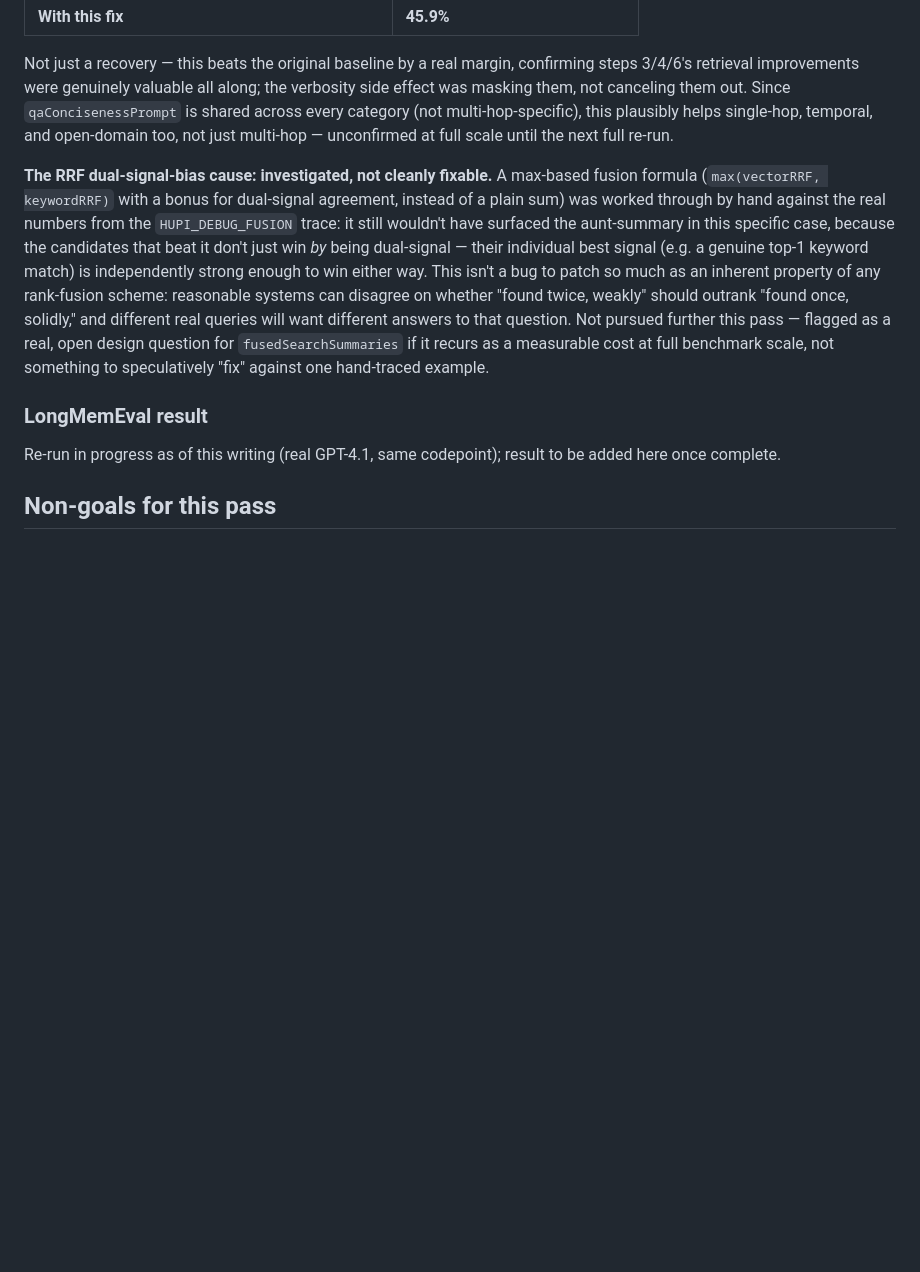
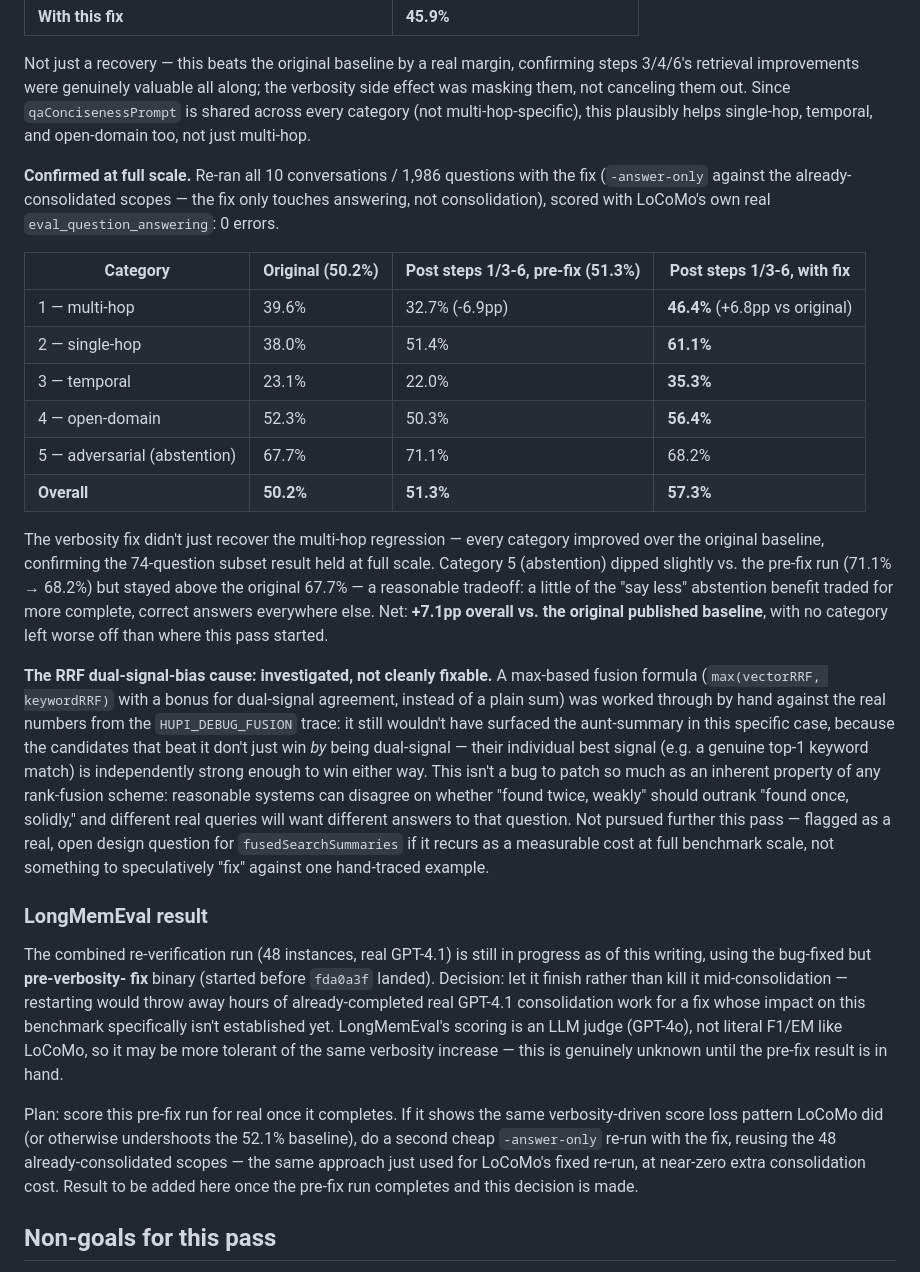
Before and after one commit to hupi-dev/hupi, a Markdown page: docs/BENCHMARK_IMPROVEMENT_PLAN.md, the part around the change. Rendered like a GitHub page; blank space fills up the shorter version.

Commit message:
Confirm verbosity fix at full LoCoMo scale: 57.3% (+7.1pp vs original 50.2%)
Full 10-conversation/1,986-question re-verification with the qaConcisenessPrompt
fix shows every category improved over the original baseline, not just a
recovery of the multi-hop regression. LongMemEval section updated to reflect
the still-running pre-fix combined re-verification and the plan for deciding
whether a fixed re-run is needed once it scores.

```diff
--- a/docs/BENCHMARK_IMPROVEMENT_PLAN.md
+++ b/docs/BENCHMARK_IMPROVEMENT_PLAN.md
@@ -356,8 +356,30 @@ margin, confirming steps 3/4/6's retrieval improvements were genuinely
 valuable all along; the verbosity side effect was masking them, not
 canceling them out. Since `qaConcisenessPrompt` is shared across every
 category (not multi-hop-specific), this plausibly helps single-hop,
-temporal, and open-domain too, not just multi-hop — unconfirmed at full
-scale until the next full re-run.
+temporal, and open-domain too, not just multi-hop.
+
+**Confirmed at full scale.** Re-ran all 10 conversations / 1,986
+questions with the fix (`-answer-only` against the already-consolidated
+scopes — the fix only touches answering, not consolidation), scored
+with LoCoMo's own real `eval_question_answering`: 0 errors.
+
+| Category | Original (50.2%) | Post steps 1/3-6, pre-fix (51.3%) | Post steps 1/3-6, with fix |
+|---|---|---|---|
+| 1 — multi-hop | 39.6% | 32.7% (-6.9pp) | **46.4%** (+6.8pp vs original) |
+| 2 — single-hop | 38.0% | 51.4% | **61.1%** |
+| 3 — temporal | 23.1% | 22.0% | **35.3%** |
+| 4 — open-domain | 52.3% | 50.3% | **56.4%** |
+| 5 — adversarial (abstention) | 67.7% | 71.1% | 68.2% |
+| **Overall** | **50.2%** | **51.3%** | **57.3%** |
+
+The verbosity fix didn't just recover the multi-hop regression — every
+category improved over the original baseline, confirming the 74-question
+subset result held at full scale. Category 5 (abstention) dipped
+slightly vs. the pre-fix run (71.1% → 68.2%) but stayed above the
+original 67.7% — a reasonable tradeoff: a little of the "say less"
+abstention benefit traded for more complete, correct answers everywhere
+else. Net: **+7.1pp overall vs. the original published baseline**, with
+no category left worse off than where this pass started.
 
 **The RRF dual-signal-bias cause: investigated, not cleanly fixable.**
 A max-based fusion formula (`max(vectorRRF, keywordRRF)` with a bonus
@@ -378,8 +400,23 @@ hand-traced example.
 
 ### LongMemEval result
 
-Re-run in progress as of this writing (real GPT-4.1, same codepoint);
-result to be added here once complete.
+The combined re-verification run (48 instances, real GPT-4.1) is still
+in progress as of this writing, using the bug-fixed but **pre-verbosity-
+fix** binary (started before `fda0a3f` landed). Decision: let it finish
+rather than kill it mid-consolidation — restarting would throw away
+hours of already-completed real GPT-4.1 consolidation work for a fix
+whose impact on this benchmark specifically isn't established yet.
+LongMemEval's scoring is an LLM judge (GPT-4o), not literal F1/EM like
+LoCoMo, so it may be more tolerant of the same verbosity increase — this
+is genuinely unknown until the pre-fix result is in hand.
+
+Plan: score this pre-fix run for real once it completes. If it shows the
+same verbosity-driven score loss pattern LoCoMo did (or otherwise
+undershoots the 52.1% baseline), do a second cheap `-answer-only` re-run
+with the fix, reusing the 48 already-consolidated scopes — the same
+approach just used for LoCoMo's fixed re-run, at near-zero extra
+consolidation cost. Result to be added here once the pre-fix run
+completes and this decision is made.
 
 ## Non-goals for this pass
 
```
